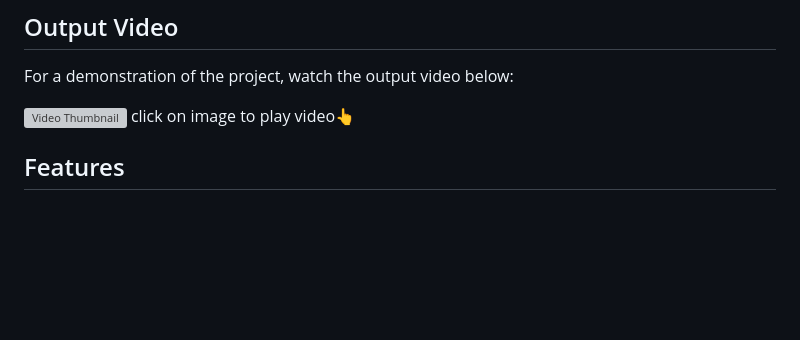
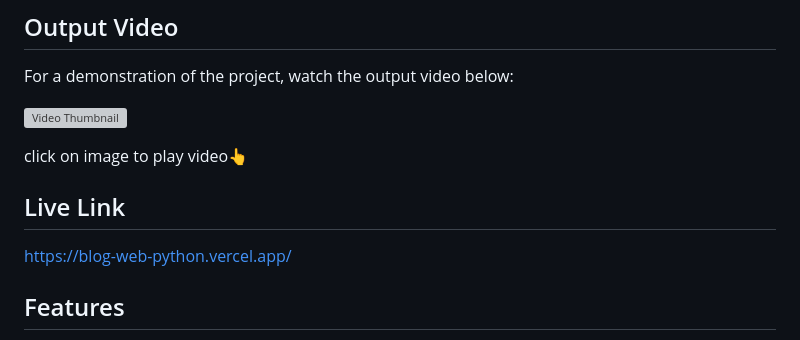
Before and after one commit to nikhiltelase/blog-web-python, a Markdown page: README.md, the part around the change. Rendered like a GitHub page; blank space fills up the shorter version; grey boxes are pictures that could not be loaded.

```diff
--- a/README.md
+++ b/README.md
@@ -9,8 +9,11 @@ This is a web-based blog application built with Python and Flask. It allows user
 For a demonstration of the project, watch the output video below:
 
 [![Video Thumbnail](https://img.youtube.com/vi/GOt6FxsuUZI/hqdefault.jpg)](https://www.youtube.com/watch?v=GOt6FxsuUZI)
+
 click on image to play video👆
 
+## Live Link
+https://blog-web-python.vercel.app/
 ## Features
 
 - **View Blog Posts:** Users can browse through a list of blog posts, each with a title, subtitle, and content.
```
